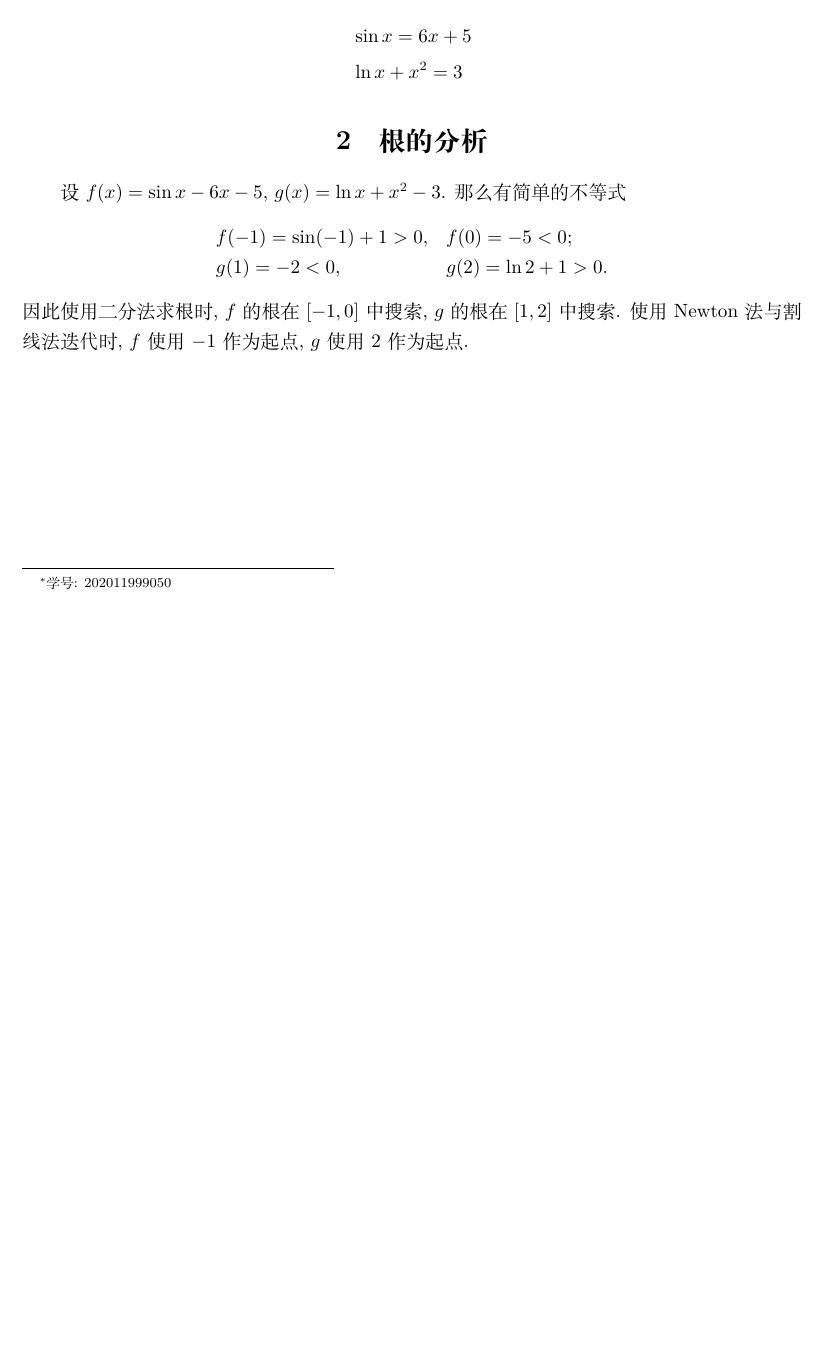
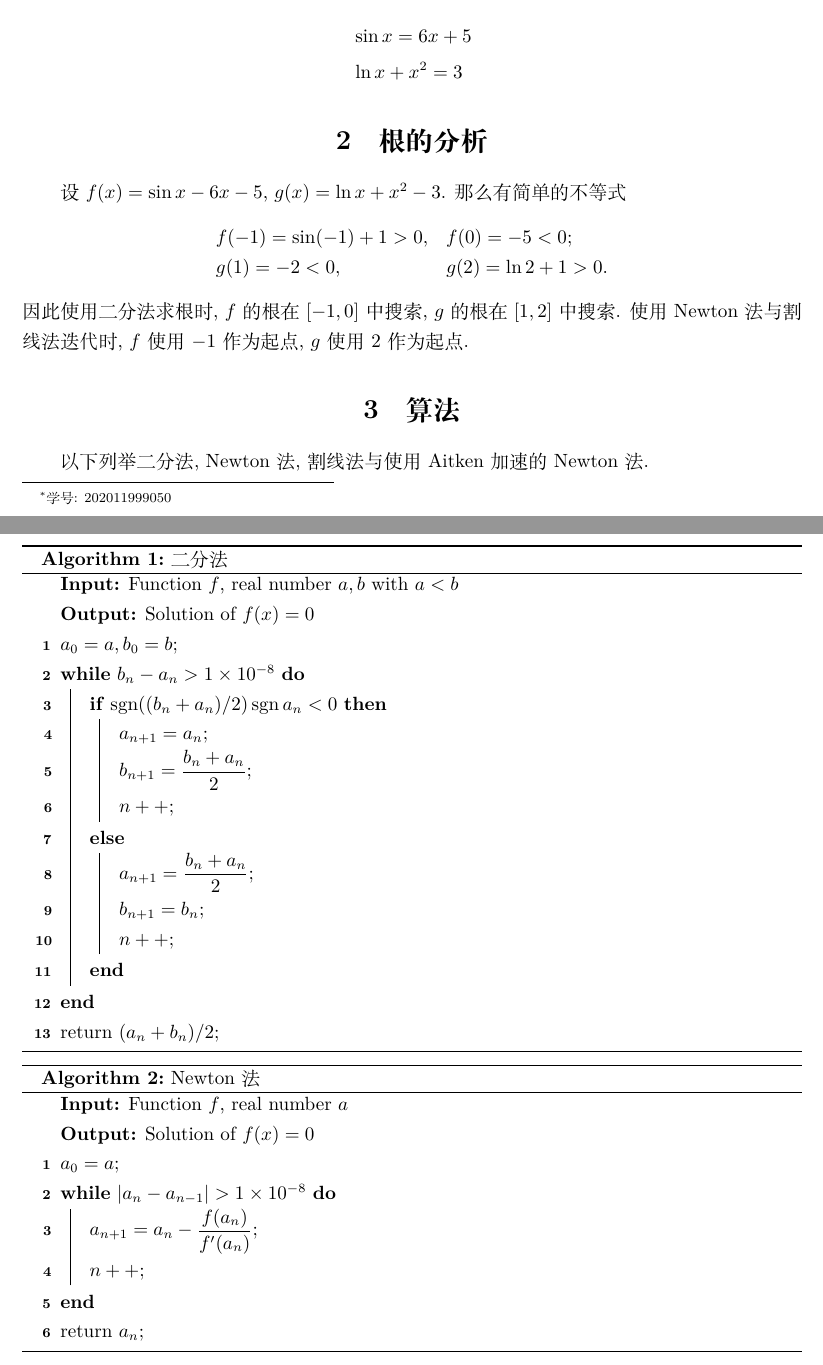
Before and after one commit to matthewzenm/Computational-Methods, a LaTeX document (problem2/report.tex): part of the page before the commit and two parts of pages 1 and 2 of 4 after it, the two joined at a grey line, cut so that both start at the same text, the shorter picture padded with empty space. The pictures show the PDF file problem2/report.pdf that the author committed with the source.

Commit message:
Second homework complete.

```diff
--- a/problem2/report.tex
+++ b/problem2/report.tex
@@ -5,6 +5,10 @@
 \usepackage{amssymb}
 \usepackage{geometry}
 \usepackage[shortlabels]{enumitem}
+\usepackage{float}
+\usepackage[ruled,linesnumbered]{algorithm2e}
+
+\DeclareMathOperator{\sgn}{sgn}
 
 \title{计算方法第二次上机作业}
 \author{曾梦辰\thanks{学号: 202011999050}}
@@ -30,3 +34,67 @@
 因此使用二分法求根时, $f$的根在$[-1,0]$中搜索, $g$的根在$[1,2]$中搜索.
 使用Newton法与割线法迭代时, $f$使用$-1$作为起点, $g$使用$2$作为起点.
 
+\section{算法}
+以下列举二分法, Newton法, 割线法与使用Aitken加速的Newton法.
+
+\begin{algorithm}[H]
+    \caption{二分法}
+    \KwIn{Function $f$, real number $a,b$ with $a<b$}
+    \KwOut{Solution of $f(x)=0$}
+    $a_0=a,b_0=b$\;
+    \While{$b_n-a_n>1\times 10^{-8}$}{
+        \eIf{$\sgn((b_n+a_n)/2)\sgn{a_n}<0$}{
+            $a_{n+1}=a_n$\;
+            $b_{n+1}=\dfrac{b_n+a_n}{2}$\;
+            $n++$\;
+        }{
+            $a_{n+1}=\dfrac{b_n+a_n}{2}$\;
+            $b_{n+1}=b_n$\;
+            $n++$\;
+        }
+    }
+    return $(a_n+b_n)/2$\;
+\end{algorithm}
+
+\begin{algorithm}[H]
+    \caption{Newton法}
+    \KwIn{Function $f$, real number $a$}
+    \KwOut{Solution of $f(x)=0$}
+    $a_0=a$\;
+    \While{$|a_n-a_{n-1}|>1\times 10^{-8}$}{
+        $a_{n+1}=a_n-\dfrac{f(a_n)}{f'(a_n)}$\;
+        $n++$\;
+    }
+    return $a_n$\;
+\end{algorithm}
+
+\begin{algorithm}[H]
+    \caption{割线法}
+    \KwIn{Function $f$, real number $a,b$ with $a<x_0<b$, where $f(x_0)=0$}
+    \KwOut{Solution of $f(x)=0$, i.e. $x_0$}
+    $a_0=a,a_1=b$\;
+    \While{$|a_n-a_{n-1}|>1\times 10^{-8}$}{
+        $a_{n+1}=a_n-\dfrac{(a_n-a_{n-1})f(a_{n-1})}{f(a_n)-f(a_{n-1})}$\;
+        $n++$\;
+    }
+    return $a_n$\;
+\end{algorithm}
+
+\begin{algorithm}[H]
+    \caption{使用Aitken加速的Newton法}
+    \KwIn{Function $f$, real number $a$}
+    \KwOut{Solution of $f(x)=0$}
+    Define function $\varphi(x)=x-\dfrac{f(x)}{f'(x)}$, $\Phi(x)=\dfrac{x\varphi(\varphi(x))-\varphi^2(x)}{x-2\varphi(x)+\varphi(\varphi(x))}$\;
+    \While{$|a_n-a_{n-1}|>1\times 10^{-8}$}{
+        $a_{n+1}=\Phi(a_n)$\;
+        $n++$\;
+    }
+    return $a_n$\;
+\end{algorithm}
+
+\section{运行结果}
+程序源代码分别参考文件夹中的\verb|program2-1.c|至\verb|program2-4.c|.
+\begin{table}[H]
+    \begin{tabular}{|c|c|c|c|c|}
+    \hline
+     & 二分法 & Newton法 & 割线法 & Aitken加速的Newton法 \\ \hline
@@ -32,0 +105,5 @@
+    \end{tabular}
+    \caption{结果图表}
+\end{table}
+
+可以得到迭代效率Newton法$>$割线法$>$二分法$>$Aitken加速的Newton法.
```
Also changed, not shown: README.md, problem2/report.pdf, problem2/report.tex (10 more changed lines), 4 other files.
